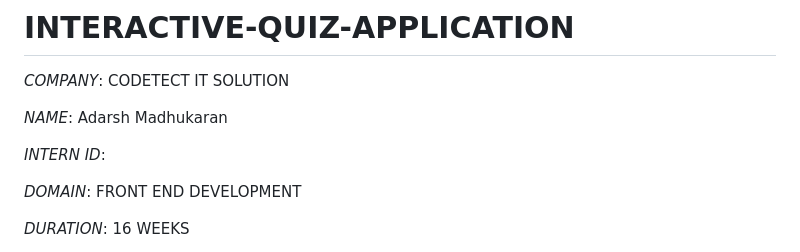
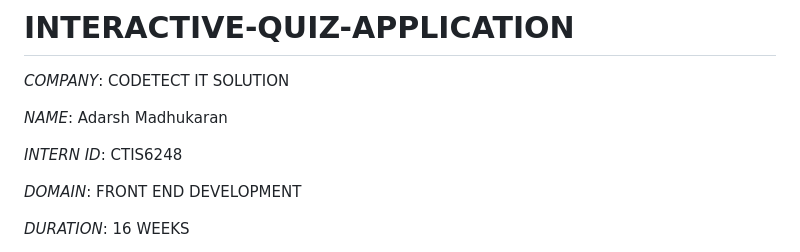
Before and after one commit to adarshmadhukaran044/Quiz-Application, a Markdown page: README.md, the part around the change. Rendered like a GitHub page.

```diff
--- a/README.md
+++ b/README.md
@@ -4,7 +4,7 @@
 
 *NAME*: Adarsh Madhukaran
 
-*INTERN ID*:
+*INTERN ID*: CTIS6248
 
 *DOMAIN*: FRONT END DEVELOPMENT
 
```
